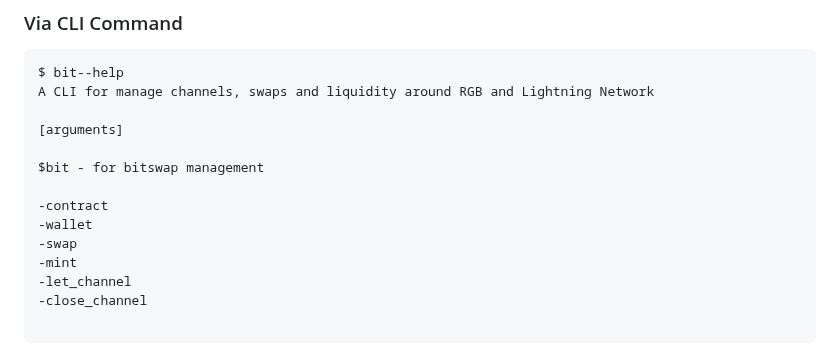
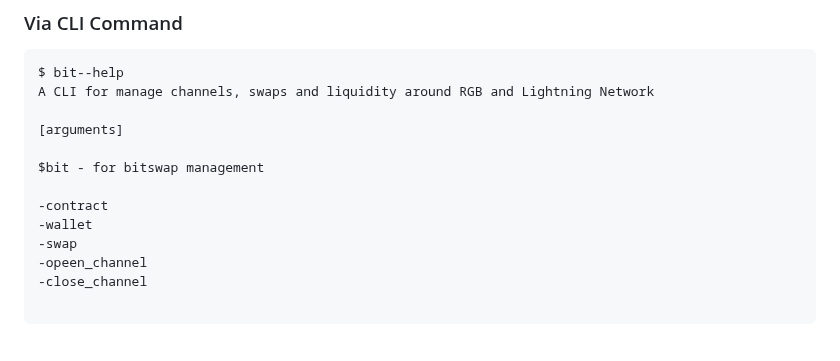
Before and after one commit to BitSwap-BiFi/Bitswap-demo, a Markdown page: README.md, the part around the change. Rendered like a GitHub page.

````diff
--- a/README.md
+++ b/README.md
@@ -99,8 +99,7 @@ $bit - for bitswap management
 -contract
 -wallet
 -swap
--mint
--let_channel
+-opeen_channel
 -close_channel
 
 ```
````
